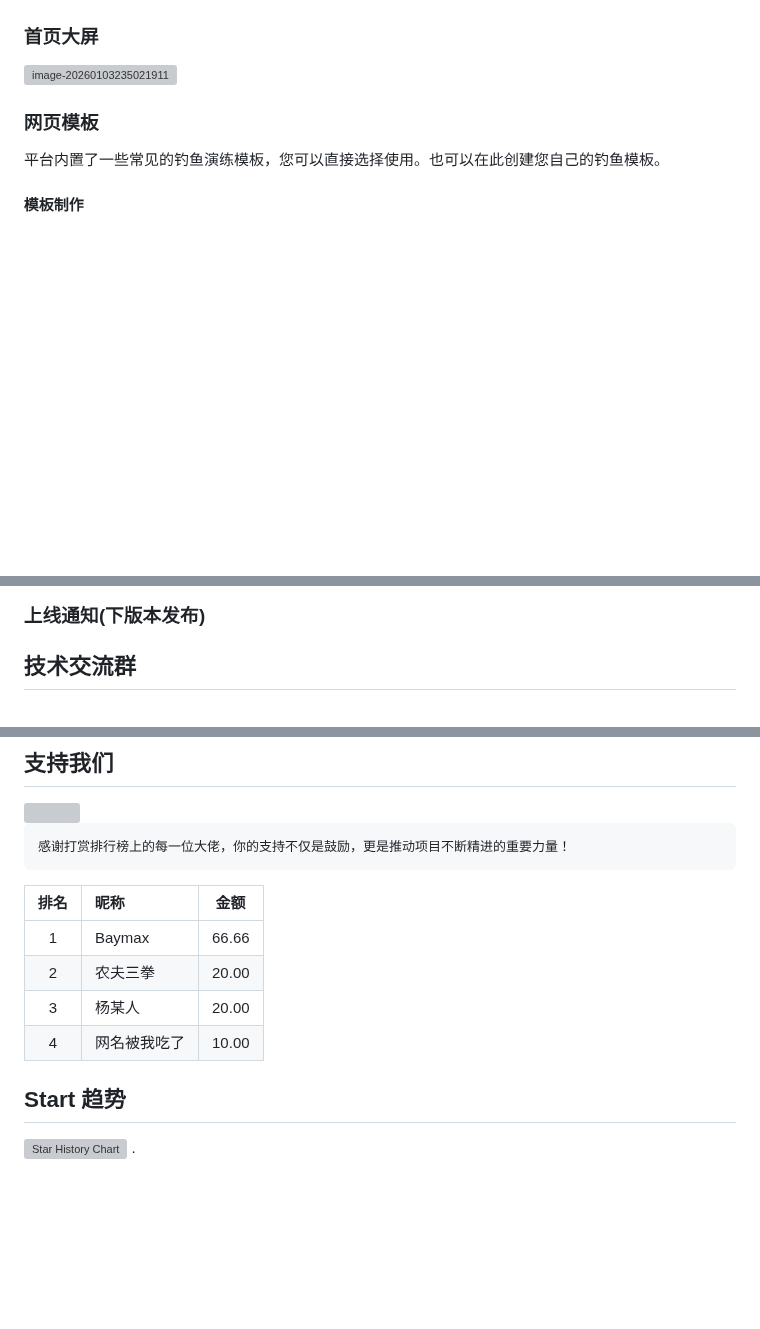
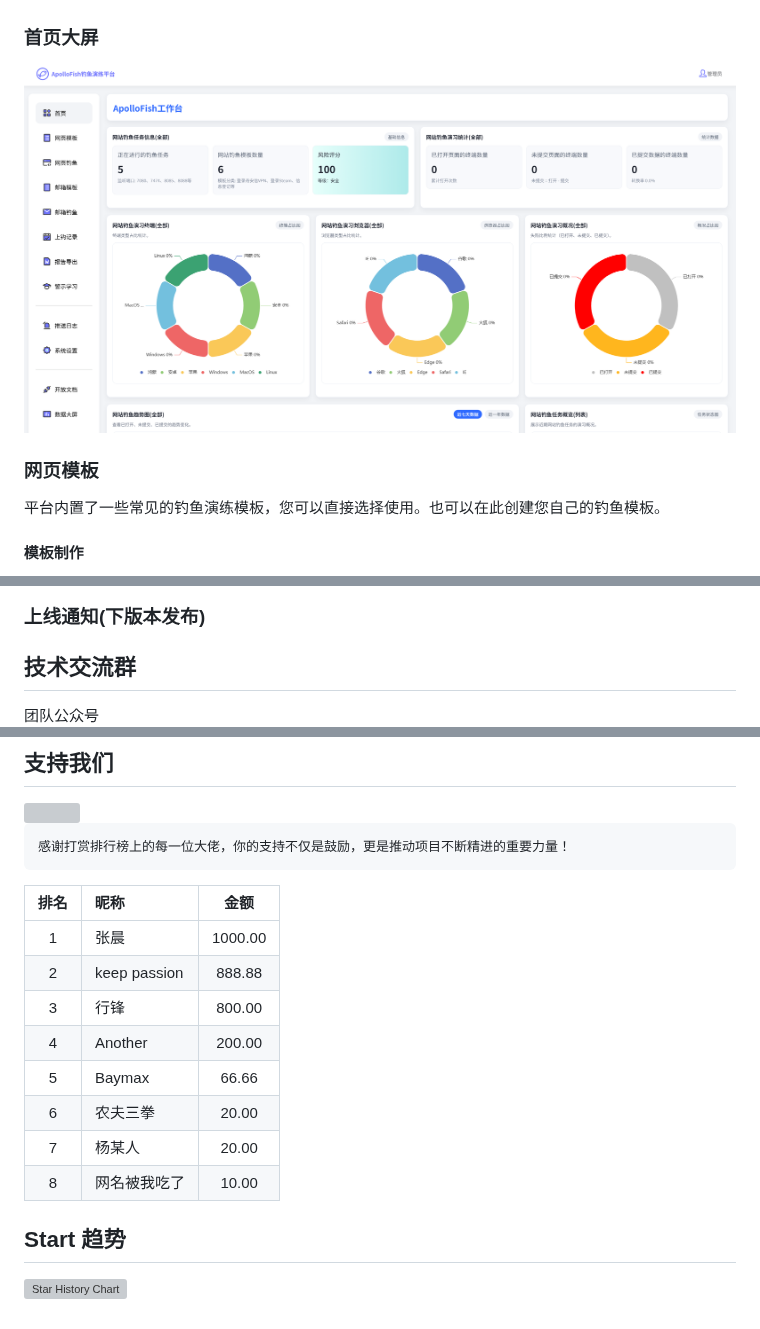
Before and after one commit to safe1024/apollofish, a Markdown page: README.md, 3 parts joined by grey strips. GitHub-like rendering; pictures changed too: wiki-image/image-v1.0.2-1770001538.png (added); blank space fills up the shorter version; grey boxes are pictures that could not be loaded.

Commit message:
wiki

```diff
--- a/README.md
+++ b/README.md
@@ -69,7 +69,7 @@ panel:
 ![image-20260103235226802](wiki-image/image-20260103235226802.png)
 
 ### 首页大屏
-![image-20260103235021911](wiki-image/image-20260103235021911.png)
+![image-v1.0.2-1770001538](wiki-image/image-v1.0.2-1770001538.png)
 
 ### 网页模板
 
@@ -221,6 +221,6 @@ https://github.com/safe1024/apollofish/blob/main/%E9%98%BF%E6%B3%A2%E7%BD%97%E9%
 
 
 ## 技术交流群
-
+团队公众号<br>
 <img src="wiki-image/wxgzh.png" width="45%">
 
@@ -235,13 +233,16 @@ https://github.com/safe1024/apollofish/blob/main/%E9%98%BF%E6%B3%A2%E7%BD%97%E9%
     感谢打赏排行榜上的每一位大佬，你的支持不仅是鼓励，更是推动项目不断精进的重要力量！
 
 
-| 排名 | 昵称         | 金额     |
-|:----:|:------------|:--------:|
-| 1    | Baymax      | 66.66   |
-| 2    | 农夫三拳     | 20.00   |
-| 3    | 杨某人       | 20.00   |
-| 4    | 网名被我吃了       | 10.00   |
+| 排名 | 昵称         | 金额    |
+|:----:|:------------|:-------:|
+| 1    | 张晨         | 1000.00 |
+| 2    | keep passion | 888.88  |
+| 3    | 行锋         | 800.00  |
+| 4    | Another      | 200.00  |
+| 5    | Baymax       | 66.66   |
+| 6    | 农夫三拳     | 20.00   |
+| 7    | 杨某人       | 20.00   |
+| 8    | 网名被我吃了 | 10.00   |
 
 ##  Start 趋势
 [![Star History Chart](https://api.star-history.com/svg?repos=safe1024/apollofish&type=Date)](https://star-history.com/#safe1024/apollofish&Date)
-.
```
Also changed, not shown: other parts of README.md (+1 -3 lines).
